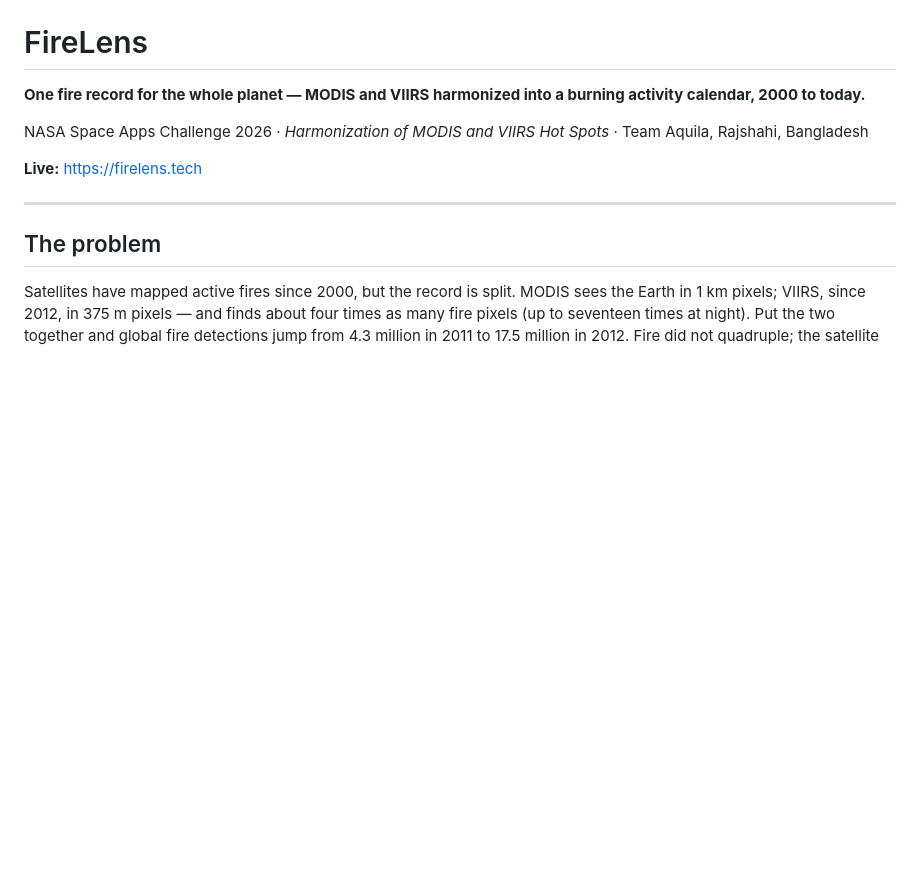
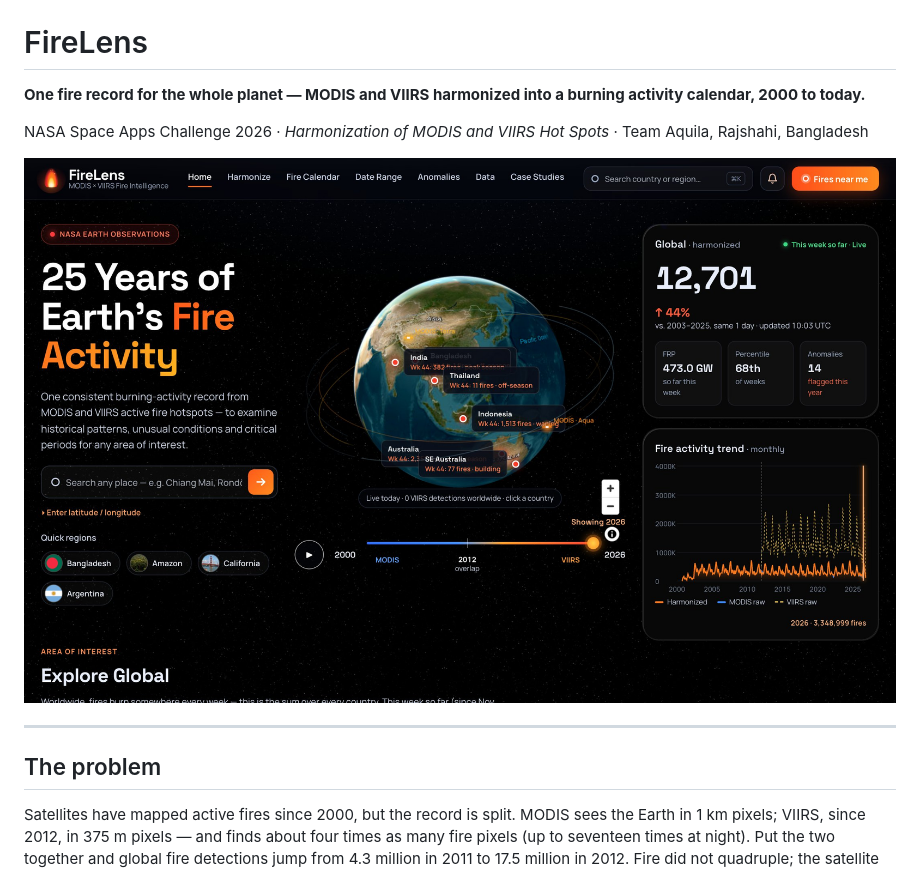
Before and after one commit to abubokkor-cse/firelens, a Markdown page: README.md, the part around the change. GitHub-like rendering; pictures changed too: docs/firelens-home.jpg (added); blank space fills up the shorter version.

Commit message:
README: add home page screenshot

```diff
--- a/README.md
+++ b/README.md
@@ -4,7 +4,7 @@
 
 NASA Space Apps Challenge 2026 · *Harmonization of MODIS and VIIRS Hot Spots* · Team Aquila, Rajshahi, Bangladesh
 
-**Live:** https://firelens.tech
+![FireLens home page](docs/firelens-home.jpg)
 
 ---
 
```
